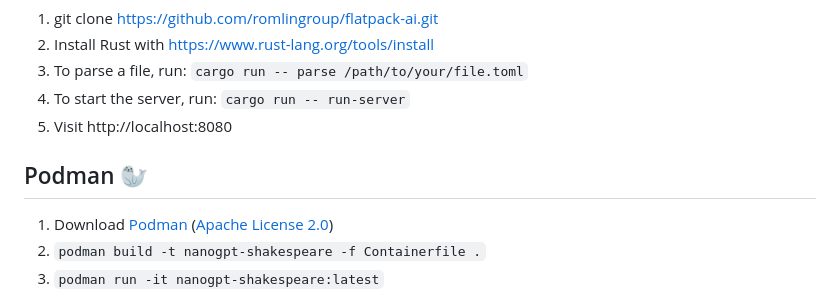
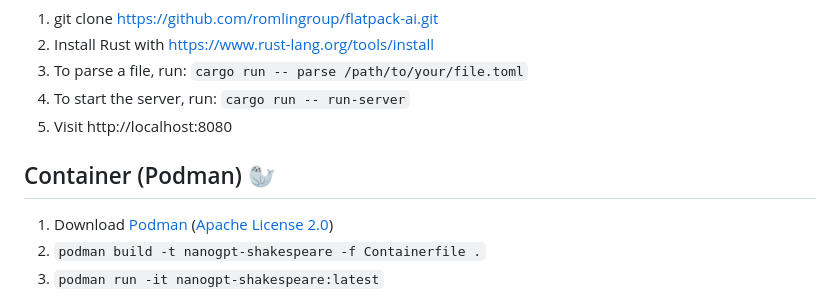
Before and after one commit to RomlinGroup/Flatpack, a Markdown page: README.md, the part around the change. GitHub-like rendering.

```diff
--- a/README.md
+++ b/README.md
@@ -21,7 +21,7 @@ To use the client, follow these steps:
 4. To start the server, run: `cargo run -- run-server`
 5. Visit http://localhost:8080
 
-## Podman 🦭
+## Container (Podman) 🦭
 
 1. Download [Podman](https://podman.io/) ([Apache License 2.0](https://www.apache.org/licenses/LICENSE-2.0))
 2. `podman build -t nanogpt-shakespeare -f Containerfile .`
```
